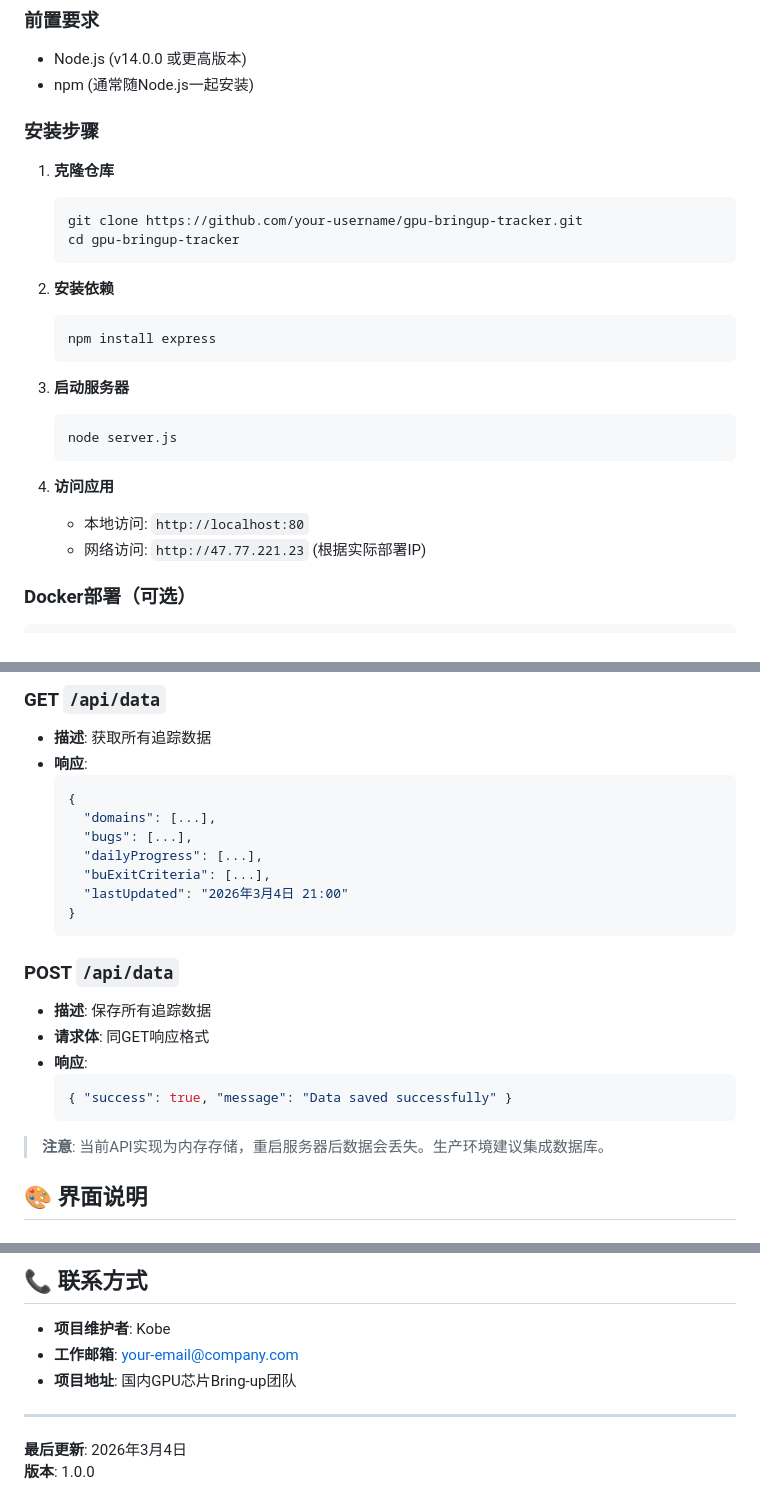
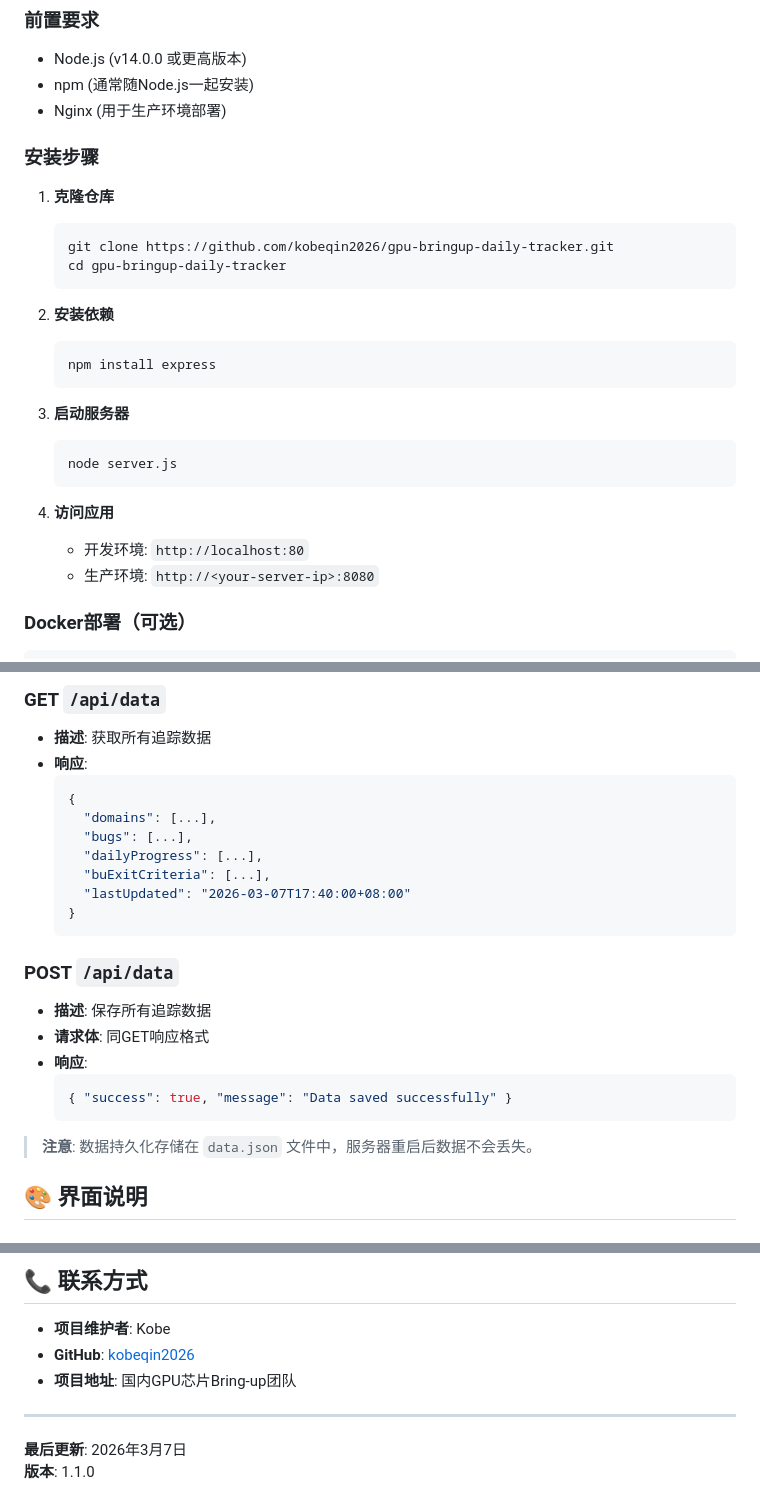
Before and after one commit to kobeqin2026/enhanced-gpu-bu-daily-status-tracker, a Markdown page: README.md, 3 parts joined by grey strips. Drawn GitHub-style.

````diff
--- a/README.md
+++ b/README.md
@@ -31,13 +33,14 @@
 ### 前置要求
 - Node.js (v14.0.0 或更高版本)
 - npm (通常随Node.js一起安装)
+- Nginx (用于生产环境部署)
 
 ### 安装步骤
 
 1. **克隆仓库**
    ```bash
-   git clone https://github.com/your-username/gpu-bringup-tracker.git
-   cd gpu-bringup-tracker
+   git clone https://github.com/kobeqin2026/gpu-bringup-daily-tracker.git
+   cd gpu-bringup-daily-tracker
    ```
 
 2. **安装依赖**
@@ -51,8 +54,8 @@
    ```
 
 4. **访问应用**
-   - 本地访问: `http://localhost:80`
-   - 网络访问: `http://47.77.221.23` (根据实际部署IP)
+   - 开发环境: `http://localhost:80`
+   - 生产环境: `http://<your-server-ip>:8080`
 
 ### Docker部署（可选）
 
@@ -96,7 +103,7 @@ gpu-bringup-tracker/
     "bugs": [...],
     "dailyProgress": [...],
     "buExitCriteria": [...],
-    "lastUpdated": "2026年3月4日 21:00"
+    "lastUpdated": "2026-03-07T17:40:00+08:00"
   }
   ```
 
@@ -108,7 +115,7 @@ gpu-bringup-tracker/
   { "success": true, "message": "Data saved successfully" }
   ```
 
-> **注意**: 当前API实现为内存存储，重启服务器后数据会丢失。生产环境建议集成数据库。
+> **注意**: 数据持久化存储在 `data.json` 文件中，服务器重启后数据不会丢失。
 
 ## 🎨 界面说明
 
@@ -185,10 +209,10 @@ BU准出标准的测试数据位于 `currentData.buExitCriteria` 数组中，可
 ## 📞 联系方式
 
 - **项目维护者**: Kobe
-- **工作邮箱**: [your-email@company.com](mailto:your-email@company.com)
+- **GitHub**: [kobeqin2026](https://github.com/kobeqin2026)
 - **项目地址**: 国内GPU芯片Bring-up团队
 
 ---
 
-**最后更新**: 2026年3月4日
-**版本**: 1.0.0
+**最后更新**: 2026年3月7日
+**版本**: 1.1.0
````
Also changed, not shown: other parts of README.md (+36 -13 lines).
